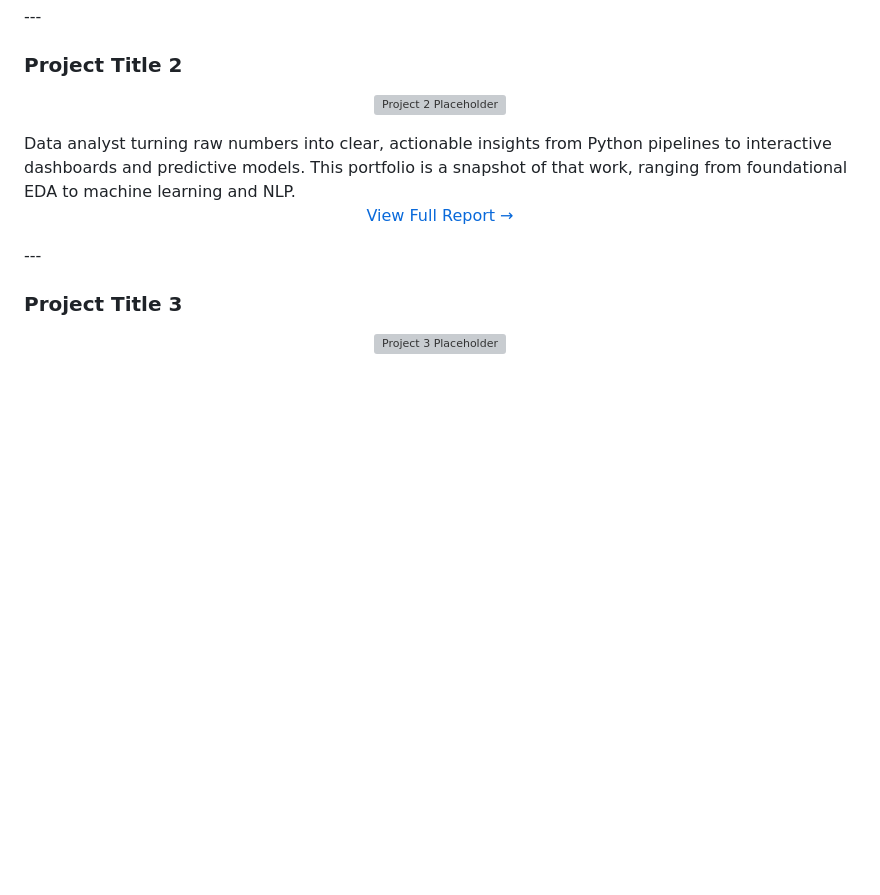
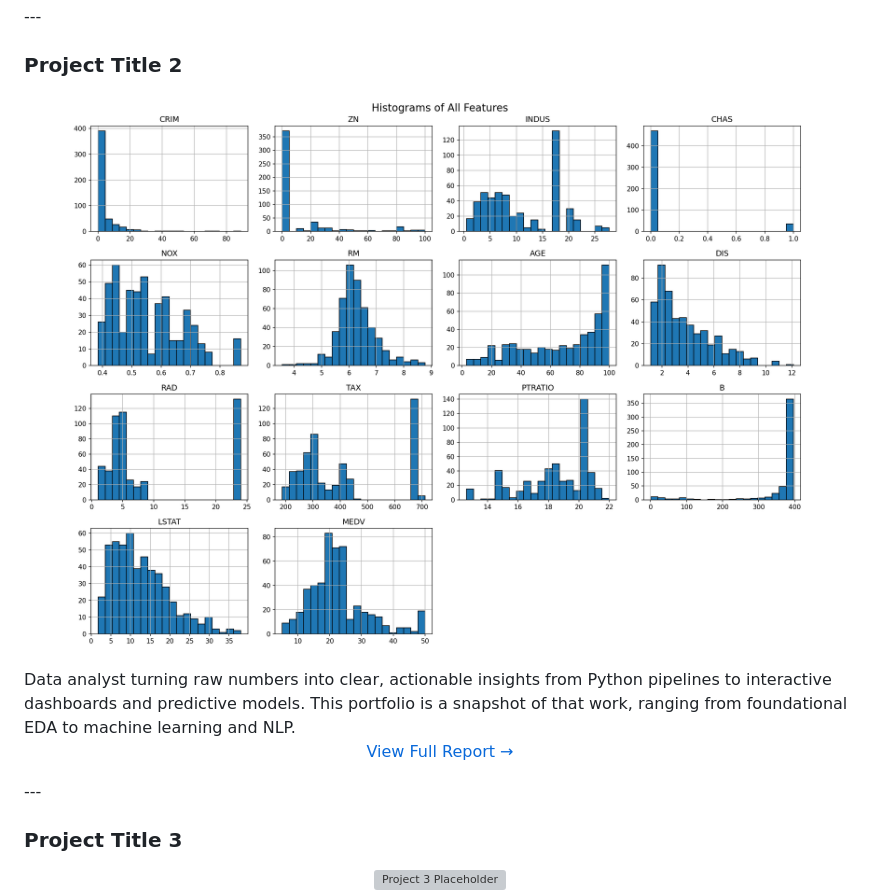
Before and after one commit to Logic-m/eportfolio, a Markdown page: README.md, the part around the change. Rendered like a GitHub page; blank space fills up the shorter version; grey boxes are pictures that could not be loaded.

```diff
--- a/README.md
+++ b/README.md
@@ -82,7 +82,7 @@ This filtered example illustrates the dashboard's core value: category and seaso
 ### Project Title 2
 
 <p align="center">
-  <img src="./images/project-placeholder-2.png" alt="Project 2 Placeholder" width="800"/>
+  <img src="eda_histograms.png" alt="Project 2 Placeholder" width="800"/>
 </p>
 Data analyst turning raw numbers into clear, actionable insights from Python pipelines to interactive dashboards and predictive models. This portfolio is a snapshot of that work, ranging from foundational EDA to machine learning and NLP.
 <p align="center">
```
